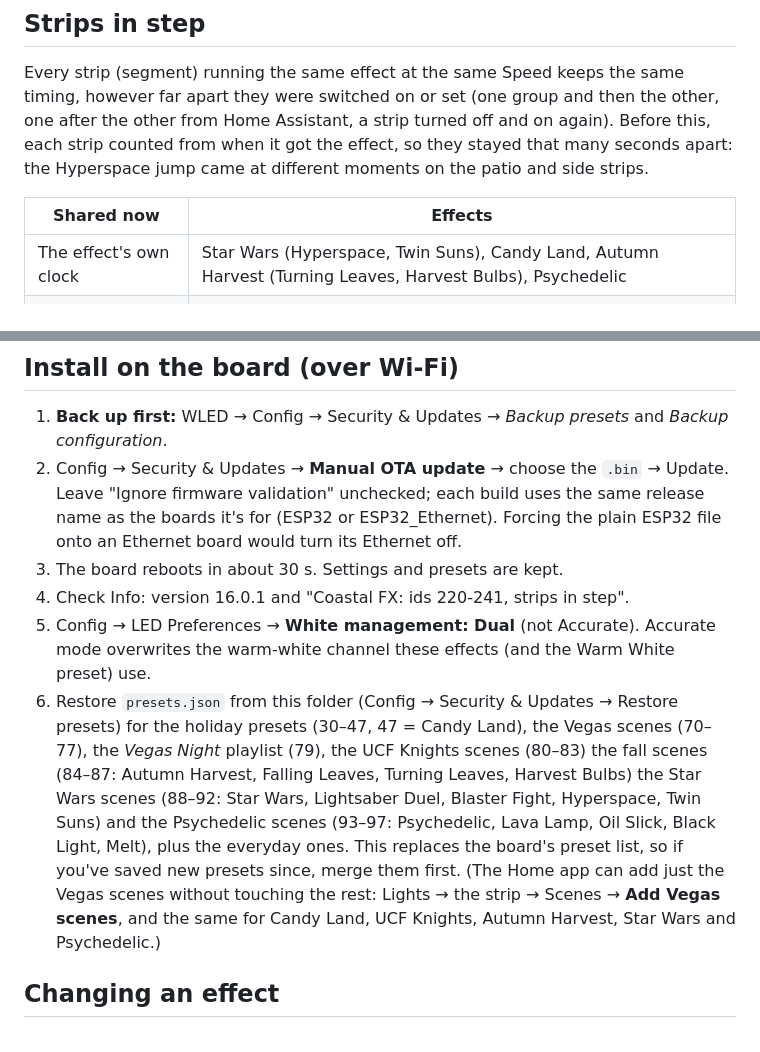
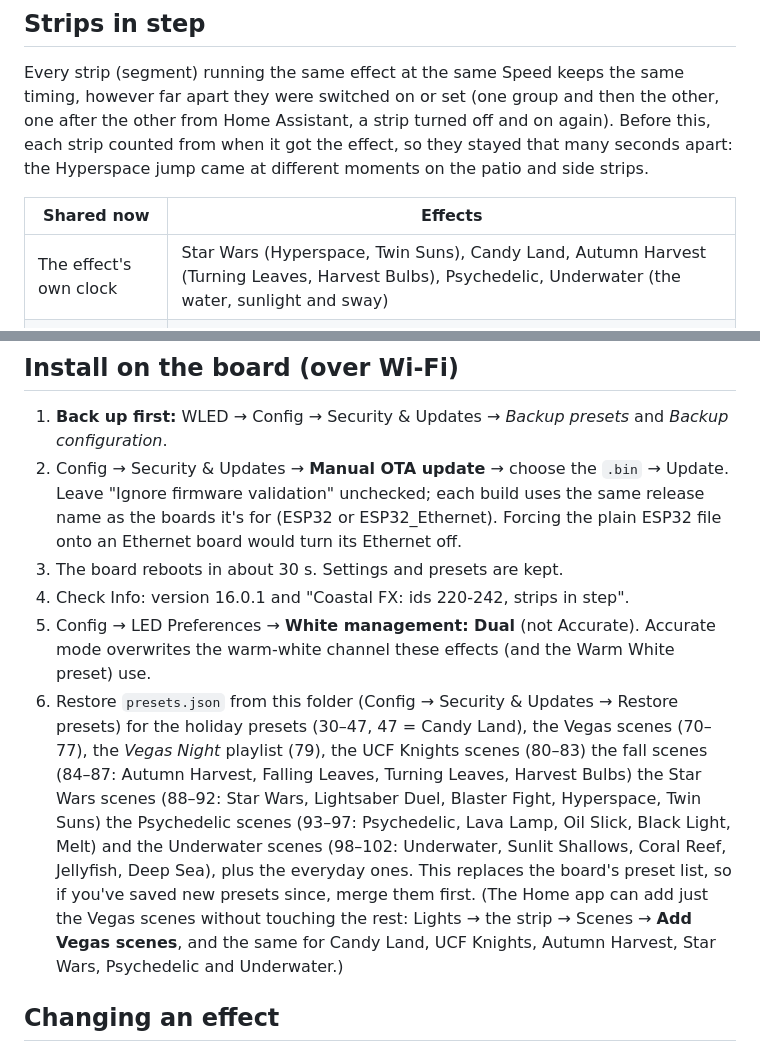
Before and after one commit to zachgober/coastal-wled-fx, a Markdown page: README.md, 2 parts joined by grey strips. GitHub-like rendering.

```diff
--- a/README.md
+++ b/README.md
@@ -149,7 +180,7 @@ the patio and side strips.
 
 | Shared now | Effects |
 |---|---|
-| The effect's own clock | Star Wars (Hyperspace, Twin Suns), Candy Land, Autumn Harvest (Turning Leaves, Harvest Bulbs), Psychedelic |
+| The effect's own clock | Star Wars (Hyperspace, Twin Suns), Candy Land, Autumn Harvest (Turning Leaves, Harvest Bulbs), Psychedelic, Underwater (the water, sunlight and sway) |
 | When the routine started | Vegas Marquee (chase steps and routine changes), Neon Sign (animation), Sunrise, Hyperspace's 17 s cycle |
 | The rounds | Jackpot (the same game, reels stopping together, the payout together), Roulette (spins start together) |
 | The strikes | Lightning Storm: every strip flashes at once, each on its own section |
@@ -186,14 +217,14 @@ running picks it up mid-way (a sunrise on one strip, then the other: both bright
    Leave "Ignore firmware validation" unchecked; each build uses the same release name as the boards it's for
    (ESP32 or ESP32_Ethernet). Forcing the plain ESP32 file onto an Ethernet board would turn its Ethernet off.
 3. The board reboots in about 30 s. Settings and presets are kept.
-4. Check Info: version 16.0.1 and "Coastal FX: ids 220-241, strips in step".
+4. Check Info: version 16.0.1 and "Coastal FX: ids 220-242, strips in step".
 5. Config → LED Preferences → **White management: Dual** (not Accurate). Accurate mode
    overwrites the warm-white channel these effects (and the Warm White preset) use.
 6. Restore `presets.json` from this folder (Config → Security & Updates → Restore presets)
-   for the holiday presets (30–47, 47 = Candy Land), the Vegas scenes (70–77), the *Vegas Night* playlist (79), the UCF Knights scenes (80–83) the fall scenes (84–87: Autumn Harvest, Falling Leaves, Turning Leaves, Harvest Bulbs) the Star Wars scenes (88–92: Star Wars, Lightsaber Duel, Blaster Fight, Hyperspace, Twin Suns) and the Psychedelic scenes (93–97: Psychedelic, Lava Lamp, Oil Slick, Black Light, Melt),
+   for the holiday presets (30–47, 47 = Candy Land), the Vegas scenes (70–77), the *Vegas Night* playlist (79), the UCF Knights scenes (80–83) the fall scenes (84–87: Autumn Harvest, Falling Leaves, Turning Leaves, Harvest Bulbs) the Star Wars scenes (88–92: Star Wars, Lightsaber Duel, Blaster Fight, Hyperspace, Twin Suns) the Psychedelic scenes (93–97: Psychedelic, Lava Lamp, Oil Slick, Black Light, Melt) and the Underwater scenes (98–102: Underwater, Sunlit Shallows, Coral Reef, Jellyfish, Deep Sea),
    plus the everyday ones. This replaces the board's preset list, so if you've saved new presets
    since, merge them first. (The Home app can add just the Vegas scenes without touching the rest:
-   Lights → the strip → Scenes → **Add Vegas scenes**, and the same for Candy Land, UCF Knights, Autumn Harvest, Star Wars and Psychedelic.)
+   Lights → the strip → Scenes → **Add Vegas scenes**, and the same for Candy Land, UCF Knights, Autumn Harvest, Star Wars, Psychedelic and Underwater.)
 
 ## Changing an effect
 
```
Also changed, not shown: other parts of README.md (+33 -2 lines), effect-preview-underwater.png (added), 3 other files.
